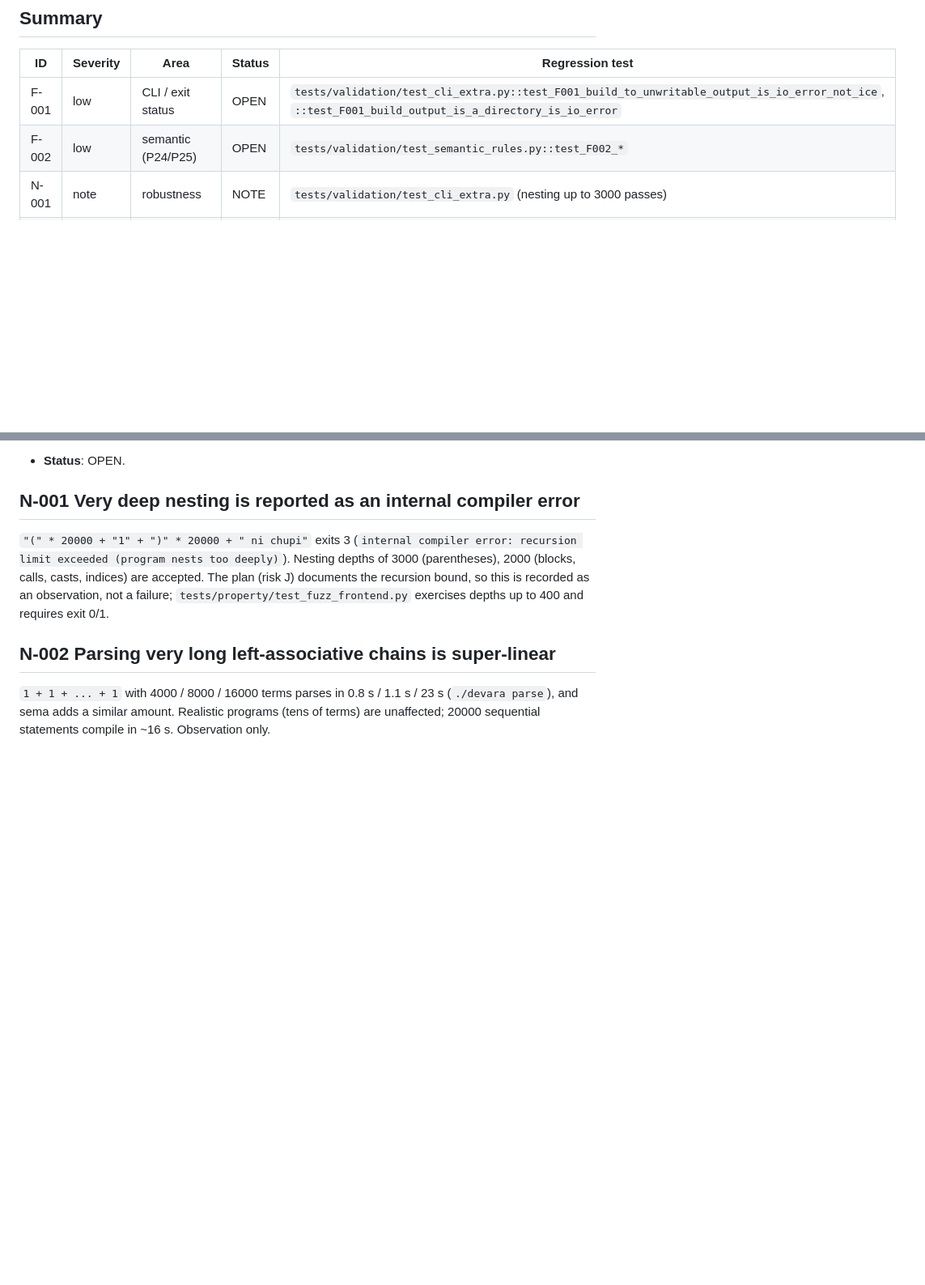
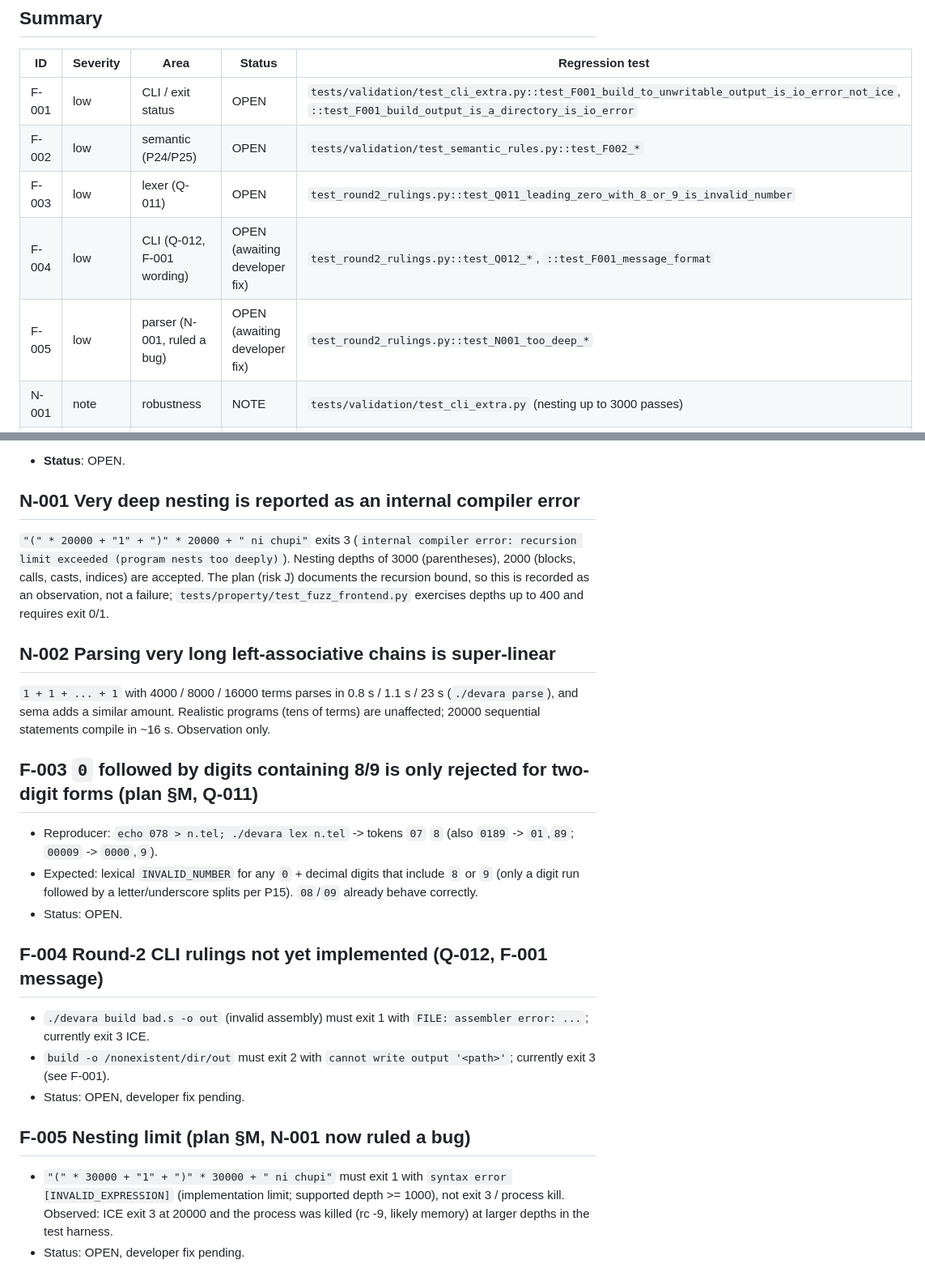
Before and after one commit to vignesh1814/devara, a Markdown page: docs/validation/FAILURES.md, 2 parts joined by grey strips. Shown at 81% size. GitHub-like rendering; blank space fills up the shorter version.

Commit message:
docs: log F-003..F-005 from round-2 rulings

```diff
--- a/docs/validation/FAILURES.md
+++ b/docs/validation/FAILURES.md
@@ -10,6 +10,9 @@ Regression tests live in `tests/validation/` and are never marked xfail.
 |---|---|---|---|---|
 | F-001 | low | CLI / exit status | OPEN | `tests/validation/test_cli_extra.py::test_F001_build_to_unwritable_output_is_io_error_not_ice`, `::test_F001_build_output_is_a_directory_is_io_error` |
 | F-002 | low | semantic (P24/P25) | OPEN | `tests/validation/test_semantic_rules.py::test_F002_*` |
+| F-003 | low | lexer (Q-011) | OPEN | `test_round2_rulings.py::test_Q011_leading_zero_with_8_or_9_is_invalid_number` |
+| F-004 | low | CLI (Q-012, F-001 wording) | OPEN (awaiting developer fix) | `test_round2_rulings.py::test_Q012_*`, `::test_F001_message_format` |
+| F-005 | low | parser (N-001, ruled a bug) | OPEN (awaiting developer fix) | `test_round2_rulings.py::test_N001_too_deep_*` |
 | N-001 | note | robustness | NOTE | `tests/validation/test_cli_extra.py` (nesting up to 3000 passes) |
 | N-002 | note | performance | NOTE | - |
 
@@ -60,3 +63,20 @@ exercises depths up to 400 and requires exit 0/1.
 
 `1 + 1 + ... + 1` with 4000 / 8000 / 16000 terms parses in 0.8 s / 1.1 s / 23 s (`./devara parse`), and sema adds a similar
 amount. Realistic programs (tens of terms) are unaffected; 20000 sequential statements compile in ~16 s. Observation only.
+
+## F-003 `0` followed by digits containing 8/9 is only rejected for two-digit forms (plan §M, Q-011)
+
+* Reproducer: `echo 078 > n.tel; ./devara lex n.tel` -> tokens `07` `8` (also `0189` -> `01`,`89`; `00009` -> `0000`,`9`).
+* Expected: lexical `INVALID_NUMBER` for any `0` + decimal digits that include `8` or `9` (only a digit run followed by a letter/underscore splits per P15). `08`/`09` already behave correctly.
+* Status: OPEN.
+
+## F-004 Round-2 CLI rulings not yet implemented (Q-012, F-001 message)
+
+* `./devara build bad.s -o out` (invalid assembly) must exit 1 with `FILE: assembler error: ...`; currently exit 3 ICE.
+* `build -o /nonexistent/dir/out` must exit 2 with `cannot write output '<path>'`; currently exit 3 (see F-001).
+* Status: OPEN, developer fix pending.
+
+## F-005 Nesting limit (plan §M, N-001 now ruled a bug)
+
+* `"(" * 30000 + "1" + ")" * 30000 + " ni chupi"` must exit 1 with `syntax error [INVALID_EXPRESSION]` (implementation limit; supported depth >= 1000), not exit 3 / process kill. Observed: ICE exit 3 at 20000 and the process was killed (rc -9, likely memory) at larger depths in the test harness.
+* Status: OPEN, developer fix pending.
```
